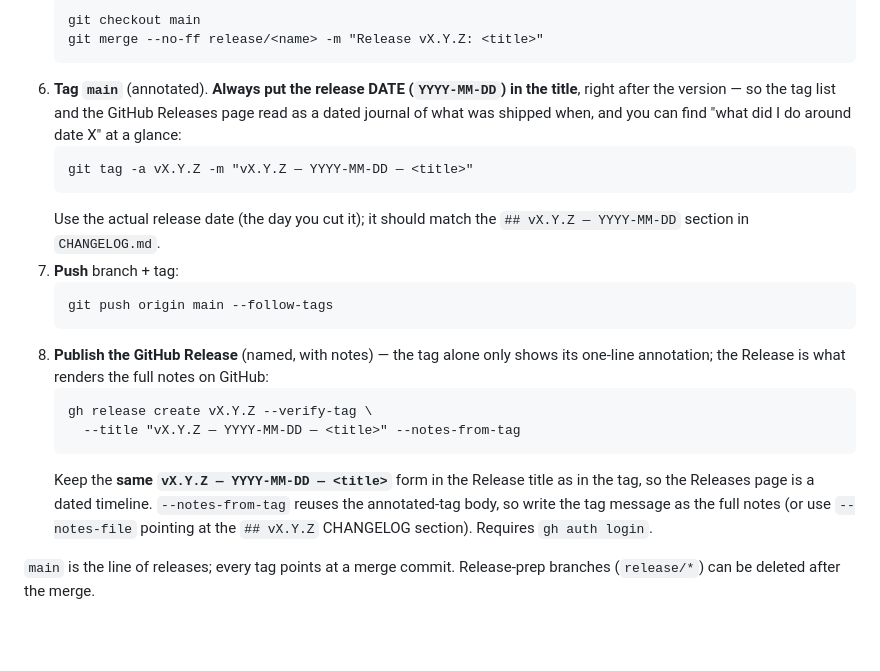
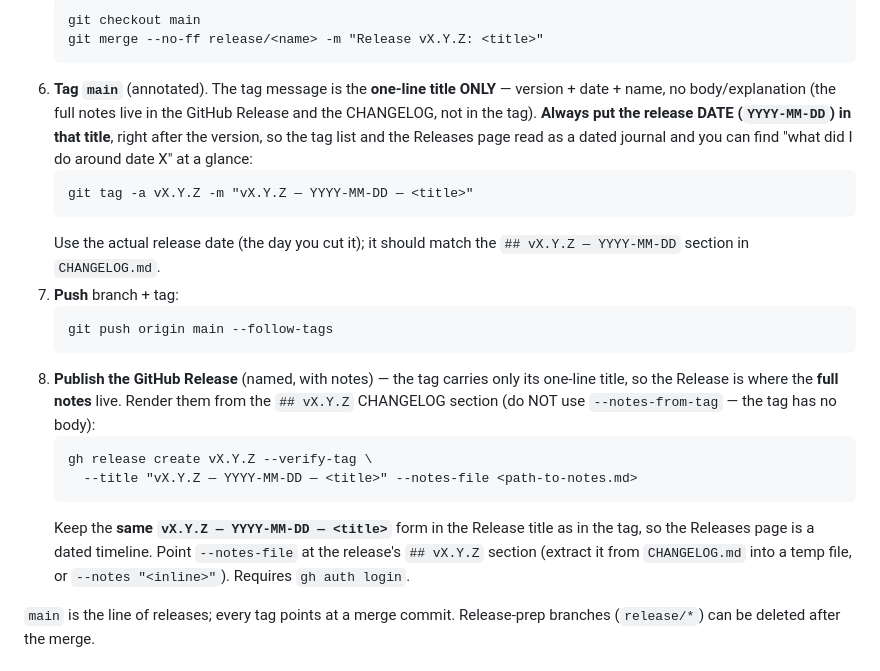
Before and after one commit to abetatos/Catalyx, a Markdown page: RELEASING.md, the part around the change. Rendered like a GitHub page; blank space fills up the shorter version.

Commit message:
docs(release): tag holds title-only; full notes via --notes-file (not --notes-from-tag)

````diff
--- a/RELEASING.md
+++ b/RELEASING.md
@@ -46,9 +46,11 @@ Work happens on `release/<name>` (or a feature branch). To release:
    git checkout main
    git merge --no-ff release/<name> -m "Release vX.Y.Z: <title>"
    ```
-6. **Tag `main`** (annotated). **Always put the release DATE (`YYYY-MM-DD`) in the title**, right
-   after the version — so the tag list and the GitHub Releases page read as a dated journal of what
-   was shipped when, and you can find "what did I do around date X" at a glance:
+6. **Tag `main`** (annotated). The tag message is the **one-line title ONLY** — version + date +
+   name, no body/explanation (the full notes live in the GitHub Release and the CHANGELOG, not in
+   the tag). **Always put the release DATE (`YYYY-MM-DD`) in that title**, right after the version,
+   so the tag list and the Releases page read as a dated journal and you can find "what did I do
+   around date X" at a glance:
    ```
    git tag -a vX.Y.Z -m "vX.Y.Z — YYYY-MM-DD — <title>"
    ```
@@ -58,16 +60,16 @@ Work happens on `release/<name>` (or a feature branch). To release:
    ```
    git push origin main --follow-tags
    ```
-8. **Publish the GitHub Release** (named, with notes) — the tag alone only shows its one-line
-   annotation; the Release is what renders the full notes on GitHub:
+8. **Publish the GitHub Release** (named, with notes) — the tag carries only its one-line title, so
+   the Release is where the **full notes** live. Render them from the `## vX.Y.Z` CHANGELOG section
+   (do NOT use `--notes-from-tag` — the tag has no body):
    ```
    gh release create vX.Y.Z --verify-tag \
-     --title "vX.Y.Z — YYYY-MM-DD — <title>" --notes-from-tag
+     --title "vX.Y.Z — YYYY-MM-DD — <title>" --notes-file <path-to-notes.md>
    ```
-   Keep the **same `vX.Y.Z — YYYY-MM-DD — <title>`** form in the Release title as in the tag, so
-   the Releases page is a dated timeline.
-   `--notes-from-tag` reuses the annotated-tag body, so write the tag message as the full notes
-   (or use `--notes-file` pointing at the `## vX.Y.Z` CHANGELOG section). Requires `gh auth login`.
+   Keep the **same `vX.Y.Z — YYYY-MM-DD — <title>`** form in the Release title as in the tag, so the
+   Releases page is a dated timeline. Point `--notes-file` at the release's `## vX.Y.Z` section
+   (extract it from `CHANGELOG.md` into a temp file, or `--notes "<inline>"`). Requires `gh auth login`.
 
 `main` is the line of releases; every tag points at a merge commit. Release-prep branches
 (`release/*`) can be deleted after the merge.
````
